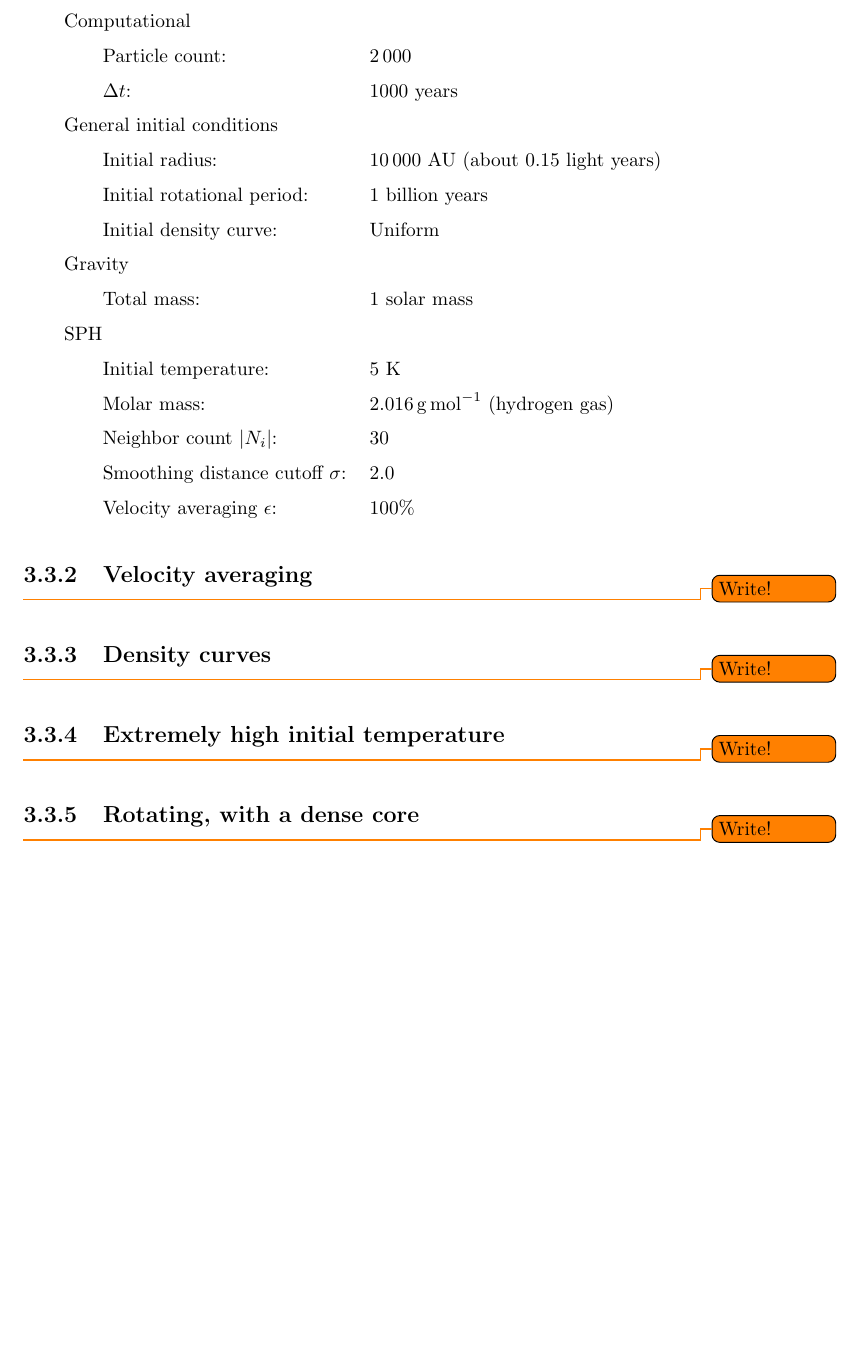
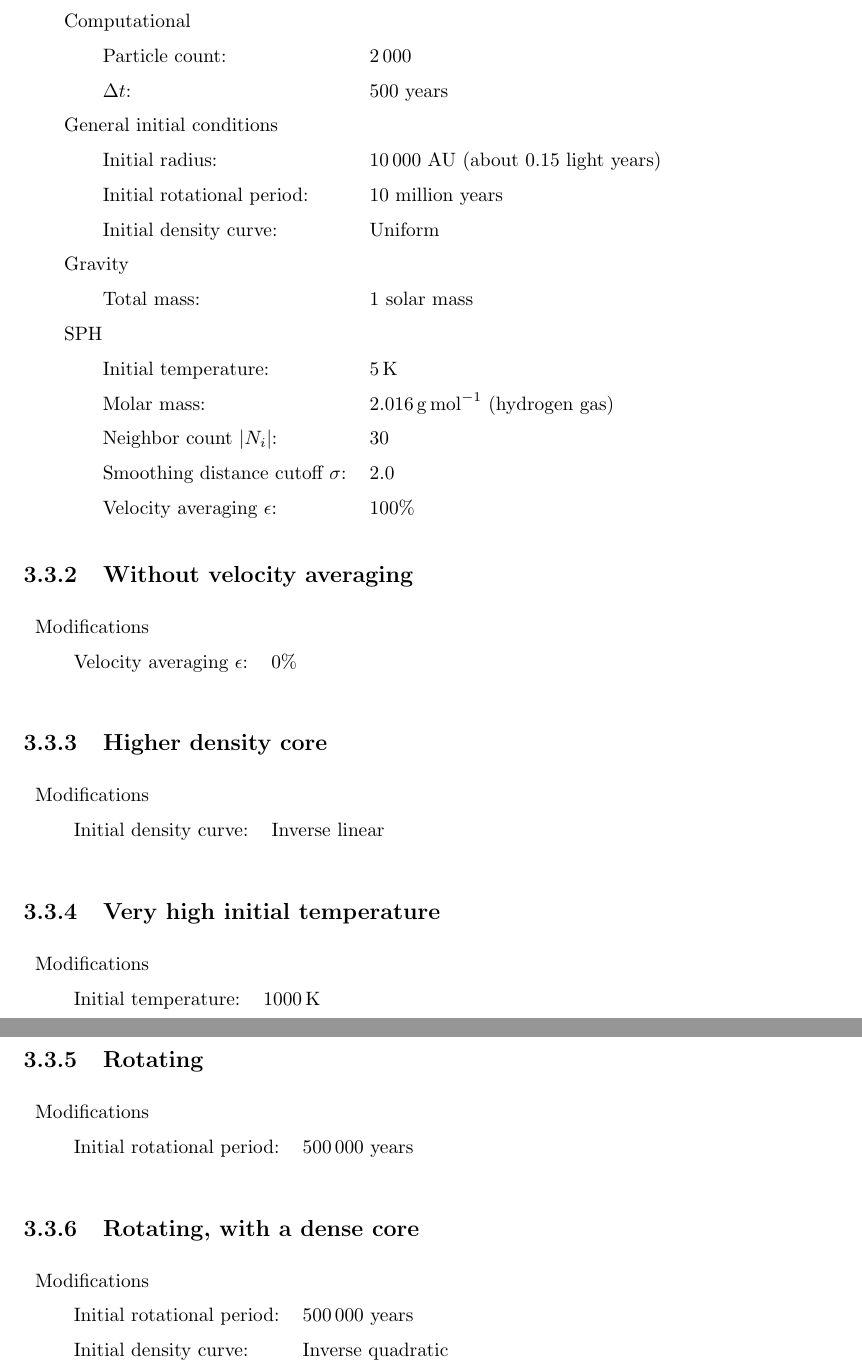
Before and after one commit to lokegustafsson/binary-accretion, a LaTeX thesis (report/main.tex, which reads report/method.tex): part of page 19 of 22 before the commit and two parts of pages 19 and 20 of 23 after it, the two joined at a grey line, cut so that both start at the same text, the shorter picture padded with empty space. Compiled offline with pdfLaTeX.

Commit message:
Finalize method section

```diff
--- a/report/method.tex
+++ b/report/method.tex
@@ -118,15 +118,15 @@ roughly match the properties of a protostellar nebulae:
 
 \multicolumn{2}{l}{Computational} \\
     \qquad Particle count:                     & $2 \, 000$ \\
-    \qquad $\Delta t$:                         & $1000$ years \\
+    \qquad $\Delta t$:                         & $500$ years \\
 \multicolumn{2}{l}{General initial conditions} \\
     \qquad Initial radius:                     & $10 \, 000$ AU (about $0.15$ light years)\\
-    \qquad Initial rotational period:          & $1$ billion years \\
+    \qquad Initial rotational period:          & $10$ million years \\
     \qquad Initial density curve:              & Uniform \\
 \multicolumn{2}{l}{Gravity} \\
     \qquad Total mass:                         & $1$ solar mass \\
 \multicolumn{2}{l}{SPH} \\
-    \qquad Initial temperature:                & $5$ K \\
+    \qquad Initial temperature:                & $\SI{5}{\kelvin}$ \\
     \qquad Molar mass:                         & $\SI{2.016}{\gram\per\mole}$ (hydrogen gas) \\
     \qquad Neighbor count $|N_i|$:             & $30$ \\
     \qquad Smoothing distance cutoff $\sigma$:        & $2.0$ \\
@@ -134,18 +134,45 @@ roughly match the properties of a protostellar nebulae:
 
 \end{tabular}
 
+\subsection{Without velocity averaging}
+\begin{tabular}{ll}
+\multicolumn{2}{l}{Modifications} \\
+    \qquad Velocity averaging $\epsilon$:      & $0\%$ \\
+\end{tabular}
+\\
 
-\subsection{Velocity averaging}
-\todo{Write!}
+\subsection{Higher density core}
 
-\subsection{Density curves}
-\todo{Write!}
+\begin{tabular}{ll}
+\multicolumn{2}{l}{Modifications} \\
+    \qquad Initial density curve:              & Inverse linear \\
+\end{tabular}
+\\
 
-\subsection{Extremely high initial temperature}
-\todo{Write!}
+\subsection{Very high initial temperature}
+
+\begin{tabular}{ll}
+\multicolumn{2}{l}{Modifications} \\
+\qquad Initial temperature:                    & $\SI{1000}{\kelvin}$ \\
+\end{tabular}
+\\
+
+\subsection{Rotating}
+
+\begin{tabular}{ll}
+\multicolumn{2}{l}{Modifications} \\
+    \qquad Initial rotational period:          & $500 \, 000$ years \\
+\end{tabular}
+\\
 
 \subsection{Rotating, with a dense core}
-\todo{Write!}
+
+\begin{tabular}{ll}
+\multicolumn{2}{l}{Modifications} \\
+    \qquad Initial rotational period:          & $500 \, 000$ years \\
+    \qquad Initial density curve:              & Inverse quadratic \\
+\end{tabular}
+\\
 
 
 \end{document}
```
Also changed, not shown: 1 other file.
